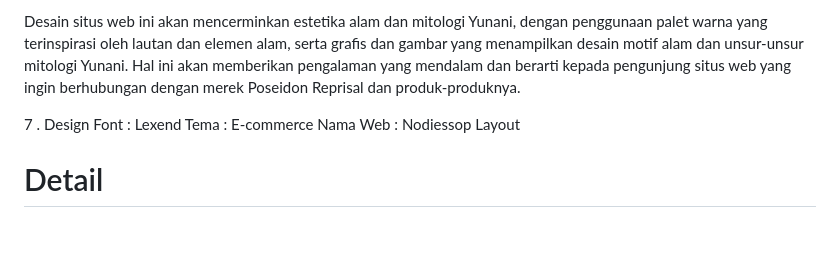
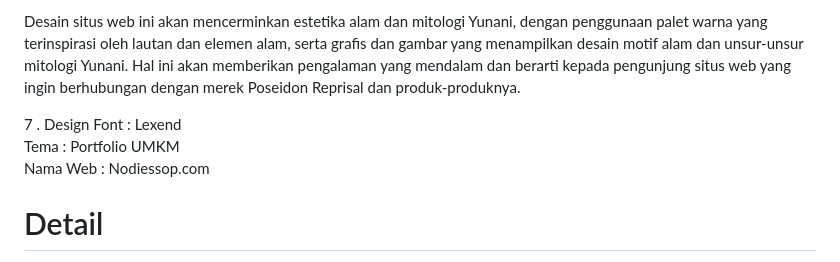
Before and after one commit to janerysn/Tugas_DW_project_matkul__Kelompok6, a Markdown page: README.md, the part around the change. Rendered like a GitHub page; blank space fills up the shorter version.

```diff
--- a/README.md
+++ b/README.md
@@ -37,10 +37,9 @@ Navigasi Utama: Home, Contact, Catalog
 Desain situs web ini akan mencerminkan estetika alam dan mitologi Yunani, dengan penggunaan palet warna yang terinspirasi oleh lautan dan elemen alam, serta grafis dan gambar yang menampilkan desain motif alam dan unsur-unsur mitologi Yunani. Hal ini akan memberikan pengalaman yang mendalam dan berarti kepada pengunjung situs web yang ingin berhubungan dengan merek Poseidon Reprisal dan produk-produknya.
 
 7 . Design
-Font :  Lexend
-Tema : E-commerce
-Nama Web :  Nodiessop
-Layout
+Font :  Lexend<br>
+Tema : Portfolio UMKM<br>
+Nama Web :  Nodiessop.com<br>
 
 # Detail
 html: Ini adalah elemen root atau akar dari halaman web.
```
